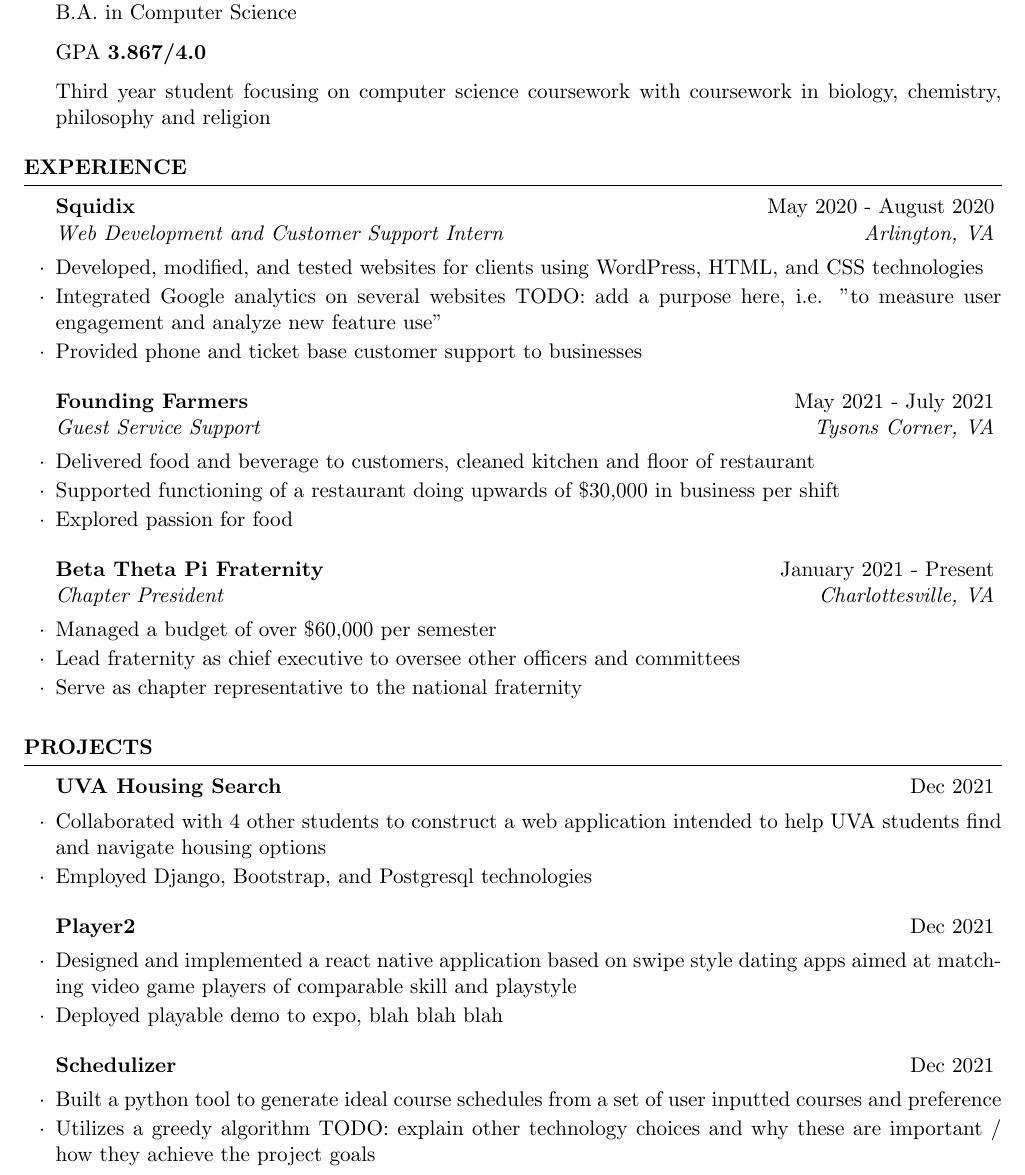
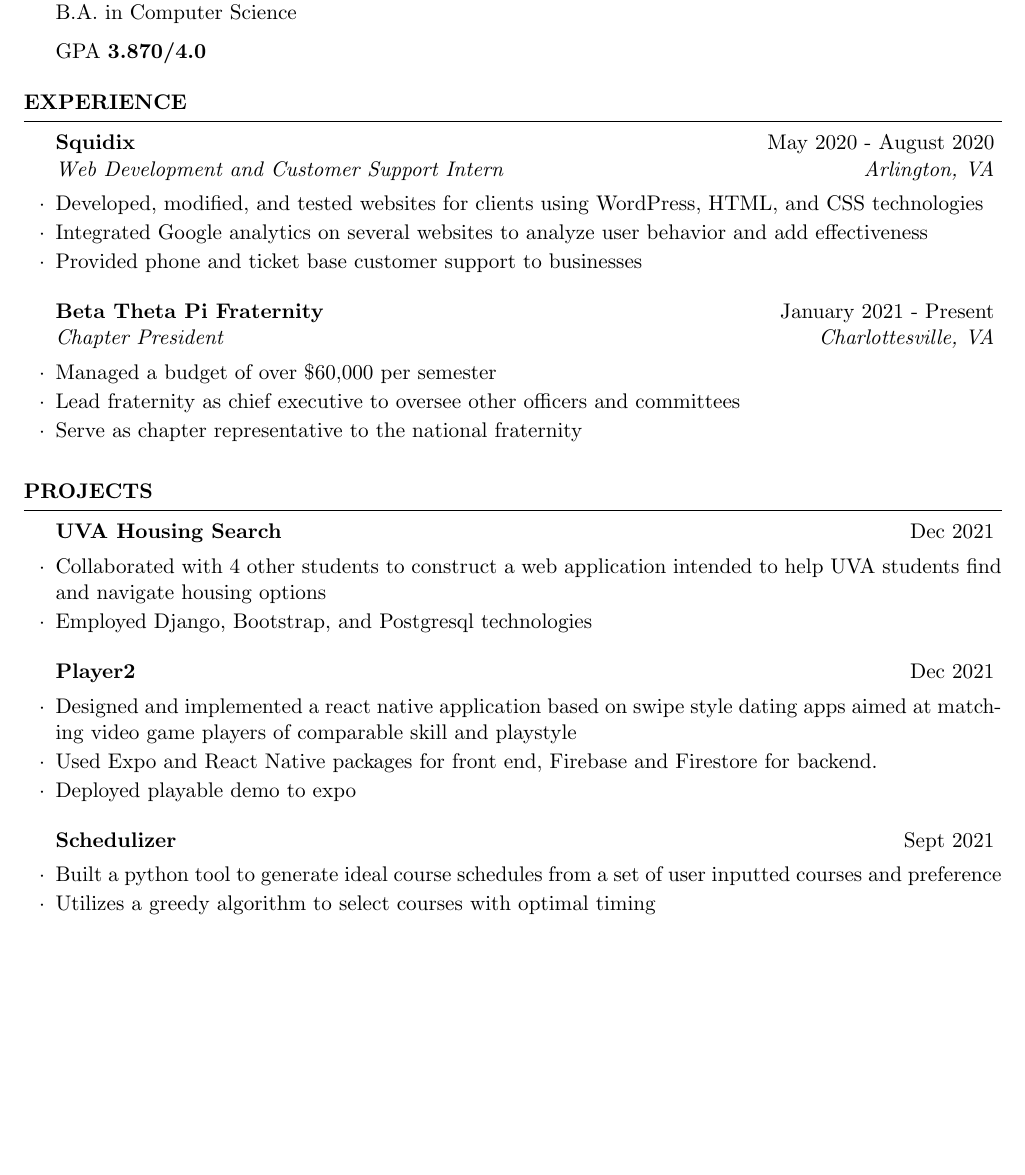
Before and after one commit to Henry-Freck/resume, a LaTeX CV (HenryFreck_Resume.tex): part of page 1 of 2 before the commit and part of the page after it, cut so that both start at the same text, the shorter picture padded with empty space. Compiled offline with pdfLaTeX.

Commit message:
Changed info to be more up to date/correct

```diff
--- a/HenryFreck_Resume.tex
+++ b/HenryFreck_Resume.tex
@@ -21,9 +21,9 @@
     {\bf University of Virginia} \hfill {\em August 2019 - May 2023} \\
     B.A. in Computer Science
 
-    GPA {\bf3.867/4.0}
+    GPA {\bf3.870/4.0}
 
-    Third year student focusing on computer science coursework with coursework in biology, chemistry, philosophy and religion
+    %Third year student focusing on computer science coursework with coursework in biology, chemistry, philosophy and religion
 \end{rSection}
 
 %----------------------------------------------------------------------------------------
@@ -35,16 +35,16 @@
 %------------------------------------------------
     \begin{rSubsection}{Squidix}{May 2020 - August 2020}{Web Development and Customer Support Intern}{Arlington, VA}
         \item Developed, modified, and tested websites for clients using WordPress, HTML, and CSS technologies
-        \item Integrated Google analytics on several websites {TODO: add a purpose here, i.e. "to measure user engagement and analyze new feature use"}
+        \item Integrated Google analytics on several websites to analyze user behavior and add effectiveness
         \item Provided phone and ticket base customer support to businesses
     \end{rSubsection}
 
 %------------------------------------------------
-    \begin{rSubsection}{Founding Farmers}{May 2021 - July 2021}{Guest Service Support}{Tysons Corner, VA}
-        \item Delivered food and beverage to customers, cleaned kitchen and floor of restaurant
-        \item Supported functioning of a restaurant doing upwards of \$30,000 in business per shift
-        \item Explored passion for food
-    \end{rSubsection}
+    %\begin{rSubsection}{Founding Farmers}{May 2021 - July 2021}{Guest Service Support}{Tysons Corner, VA}
+    %    \item Delivered food and beverage to customers, cleaned kitchen and floor of restaurant
+    %    \item Supported functioning of a restaurant doing upwards of \$30,000 in business per shift
+    %    \item Explored passion for food
+    %\end{rSubsection}
 
 %------------------------------------------------
 
@@ -77,16 +77,17 @@
     \begin{rSubsection}{Player2}{Dec 2021}{}
 
         \item Designed and implemented a react native application based on swipe style dating apps aimed at matching video game players of comparable skill and playstyle
-        \item Deployed playable demo to expo, blah blah blah
+        \item Used Expo and React Native packages for front end, Firebase and Firestore for backend.
+        \item Deployed playable demo to expo
     \end{rSubsection}
 %------------------------------------------------
 
 %------------------------------------------------
 
-    \begin{rSubsection}{Schedulizer}{Dec 2021}{}
+    \begin{rSubsection}{Schedulizer}{Sept 2021}{}
 
         \item Built a python tool to generate ideal course schedules from a set of user inputted courses and preference
-        \item Utilizes a greedy algorithm {TODO: explain other technology choices and why these are important / how they achieve the project goals}
+        \item Utilizes a greedy algorithm to select courses with optimal timing
     \end{rSubsection}
 %------------------------------------------------
 
```
Also changed, not shown: HenryFreck_Resume.tex (7 more changed lines).
